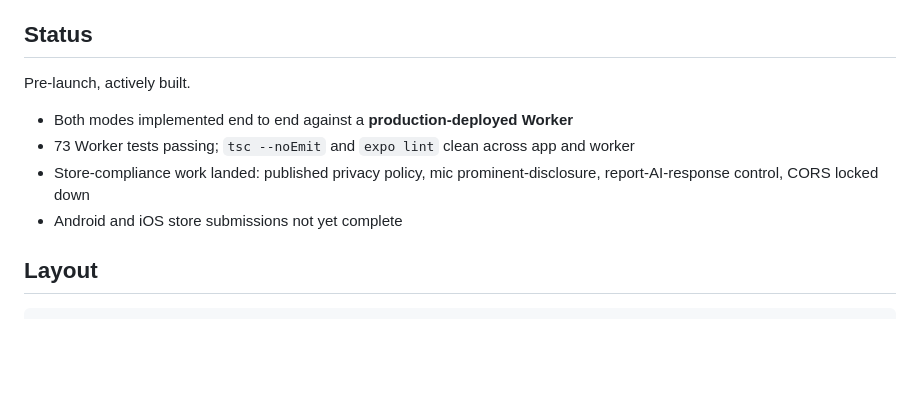
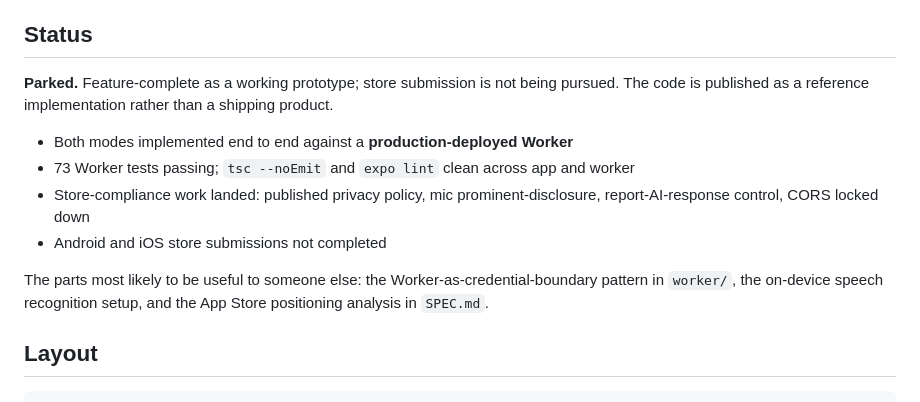
Before and after one commit to darcy0408/soundingboard, a Markdown page: README.md, the part around the change. Drawn GitHub-style; blank space fills up the shorter version.

Commit message:
README: mark project as parked, frame as reference implementation
Co-Authored-By: Claude Opus 5 (1M context) <noreply@anthropic.com>

```diff
--- a/README.md
+++ b/README.md
@@ -30,12 +30,14 @@ TypeScript throughout. Expo / React Native / Expo Router + Zustand on the client
 
 ## Status
 
-Pre-launch, actively built.
+**Parked.** Feature-complete as a working prototype; store submission is not being pursued. The code is published as a reference implementation rather than a shipping product.
 
 - Both modes implemented end to end against a **production-deployed Worker**
 - 73 Worker tests passing; `tsc --noEmit` and `expo lint` clean across app and worker
 - Store-compliance work landed: published privacy policy, mic prominent-disclosure, report-AI-response control, CORS locked down
-- Android and iOS store submissions not yet complete
+- Android and iOS store submissions not completed
+
+The parts most likely to be useful to someone else: the Worker-as-credential-boundary pattern in `worker/`, the on-device speech recognition setup, and the App Store positioning analysis in `SPEC.md`.
 
 ## Layout
 
```
